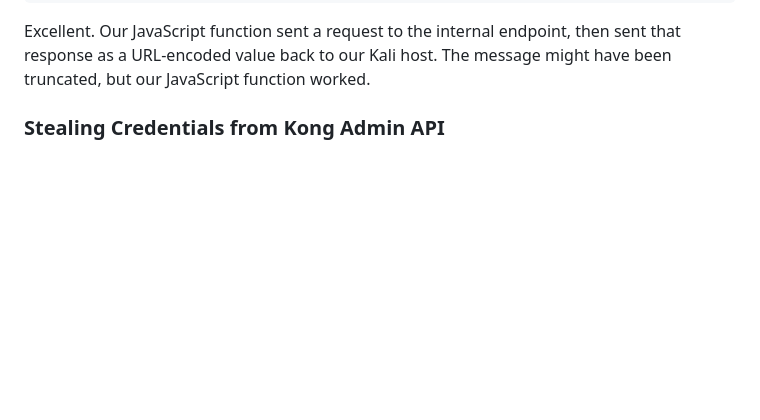
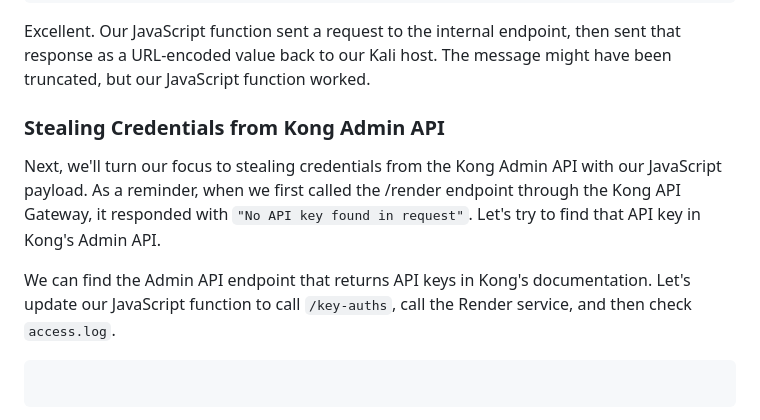
Before and after one commit to m0hammad-yaser/OSWE-AWAE-Notes, a Markdown page: apigateway/README.md, the part around the change. Rendered like a GitHub page; blank space fills up the shorter version.

````diff
--- a/apigateway/README.md
+++ b/apigateway/README.md
@@ -625,3 +625,9 @@ kali@kali:~$ sudo tail /var/log/apache2/access.log
 ```
 Excellent. Our JavaScript function sent a request to the internal endpoint, then sent that response as a URL-encoded value back to our Kali host. The message might have been truncated, but our JavaScript function worked.
 ### Stealing Credentials from Kong Admin API
+Next, we'll turn our focus to stealing credentials from the Kong Admin API with our JavaScript payload. As a reminder, when we first called the /render endpoint through the Kong API Gateway, it responded with `"No API key found in request"`. Let's try to find that API key in Kong's Admin API.
+
+We can find the Admin API endpoint that returns API keys in Kong's documentation. Let's update our JavaScript function to call `/key-auths`, call the Render service, and then check `access.log`.
+```html
+
+```
````
